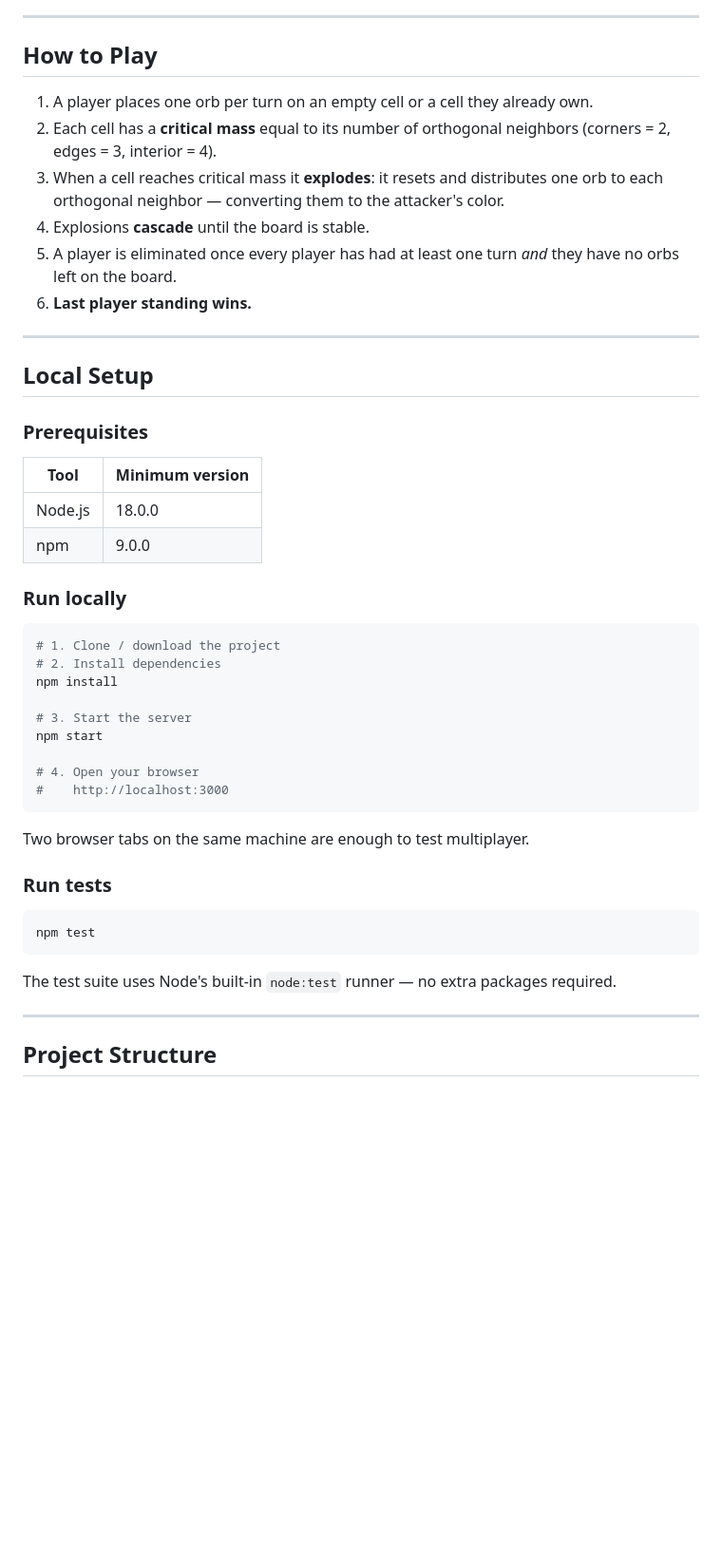
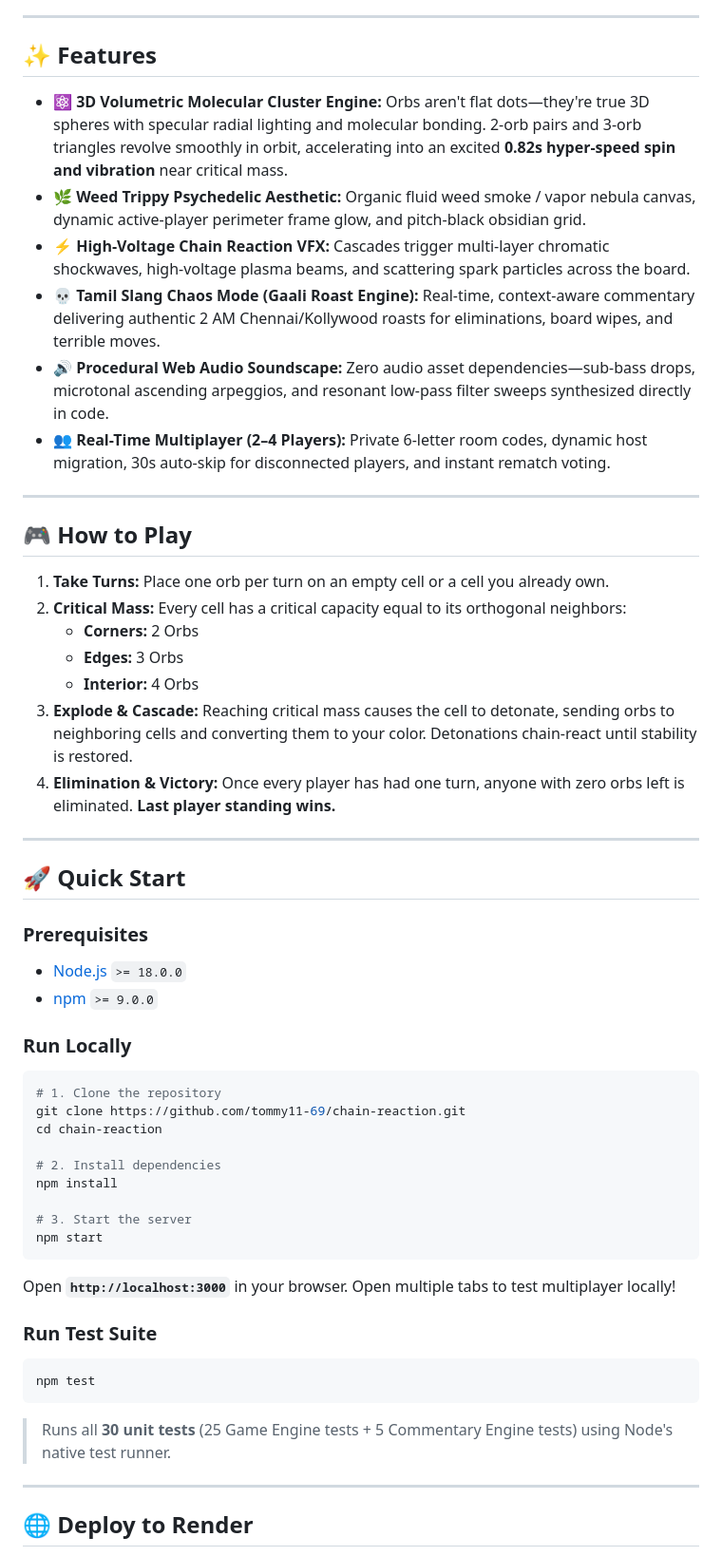
Before and after one commit to tommy11-69/chain-reaction, a Markdown page: README.md, the part around one of its changes. Shown at 95% size. GitHub-like rendering; blank space fills up the shorter version.

````diff
--- a/README.md
+++ b/README.md
@@ -5,54 +19,59 @@ A real-time, server-authoritative multiplayer implementation of the classic
 
 ---
 
-## How to Play
+## ✨ Features
 
-1. A player places one orb per turn on an empty cell or a cell they already own.
-2. Each cell has a **critical mass** equal to its number of orthogonal neighbors
-   (corners = 2, edges = 3, interior = 4).
-3. When a cell reaches critical mass it **explodes**: it resets and distributes
-   one orb to each orthogonal neighbor — converting them to the attacker's color.
-4. Explosions **cascade** until the board is stable.
-5. A player is eliminated once every player has had at least one turn *and* they
-   have no orbs left on the board.
-6. **Last player standing wins.**
+- ⚛️ **3D Volumetric Molecular Cluster Engine:** Orbs aren't flat dots—they're true 3D spheres with specular radial lighting and molecular bonding. 2-orb pairs and 3-orb triangles revolve smoothly in orbit, accelerating into an excited **0.82s hyper-speed spin and vibration** near critical mass.
+- 🌿 **Weed Trippy Psychedelic Aesthetic:** Organic fluid weed smoke / vapor nebula canvas, dynamic active-player perimeter frame glow, and pitch-black obsidian grid.
+- ⚡ **High-Voltage Chain Reaction VFX:** Cascades trigger multi-layer chromatic shockwaves, high-voltage plasma beams, and scattering spark particles across the board.
+- 💀 **Tamil Slang Chaos Mode (Gaali Roast Engine):** Real-time, context-aware commentary delivering authentic 2 AM Chennai/Kollywood roasts for eliminations, board wipes, and terrible moves.
+- 🔊 **Procedural Web Audio Soundscape:** Zero audio asset dependencies—sub-bass drops, microtonal ascending arpeggios, and resonant low-pass filter sweeps synthesized directly in code.
+- 👥 **Real-Time Multiplayer (2–4 Players):** Private 6-letter room codes, dynamic host migration, 30s auto-skip for disconnected players, and instant rematch voting.
 
 ---
 
-## Local Setup
+## 🎮 How to Play
+
+1. **Take Turns:** Place one orb per turn on an empty cell or a cell you already own.
+2. **Critical Mass:** Every cell has a critical capacity equal to its orthogonal neighbors:
+   - **Corners:** 2 Orbs
+   - **Edges:** 3 Orbs
+   - **Interior:** 4 Orbs
+3. **Explode & Cascade:** Reaching critical mass causes the cell to detonate, sending orbs to neighboring cells and converting them to your color. Detonations chain-react until stability is restored.
+4. **Elimination & Victory:** Once every player has had one turn, anyone with zero orbs left is eliminated. **Last player standing wins.**
+
+---
+
+## 🚀 Quick Start
 
 ### Prerequisites
+- [Node.js](https://nodejs.org/) `>= 18.0.0`
+- [npm](https://www.npmjs.com/) `>= 9.0.0`
 
-| Tool    | Minimum version |
-|---------|----------------|
-| Node.js | 18.0.0         |
-| npm     | 9.0.0          |
-
-### Run locally
+### Run Locally
 
 ```bash
-# 1. Clone / download the project
+# 1. Clone the repository
+git clone https://github.com/tommy11-69/chain-reaction.git
+cd chain-reaction
+
 # 2. Install dependencies
 npm install
 
 # 3. Start the server
 npm start
-
-# 4. Open your browser
-#    http://localhost:3000
 ```
 
-Two browser tabs on the same machine are enough to test multiplayer.
+Open **`http://localhost:3000`** in your browser. Open multiple tabs to test multiplayer locally!
 
-### Run tests
+### Run Test Suite
 
 ```bash
 npm test
 ```
-
-The test suite uses Node's built-in `node:test` runner — no extra packages required.
+> Runs all **30 unit tests** (25 Game Engine tests + 5 Commentary Engine tests) using Node's native test runner.
 
 ---
 
-## Project Structure
+## 🌐 Deploy to Render
 
````
Also changed, not shown: other parts of README.md (+42 -96 lines).
